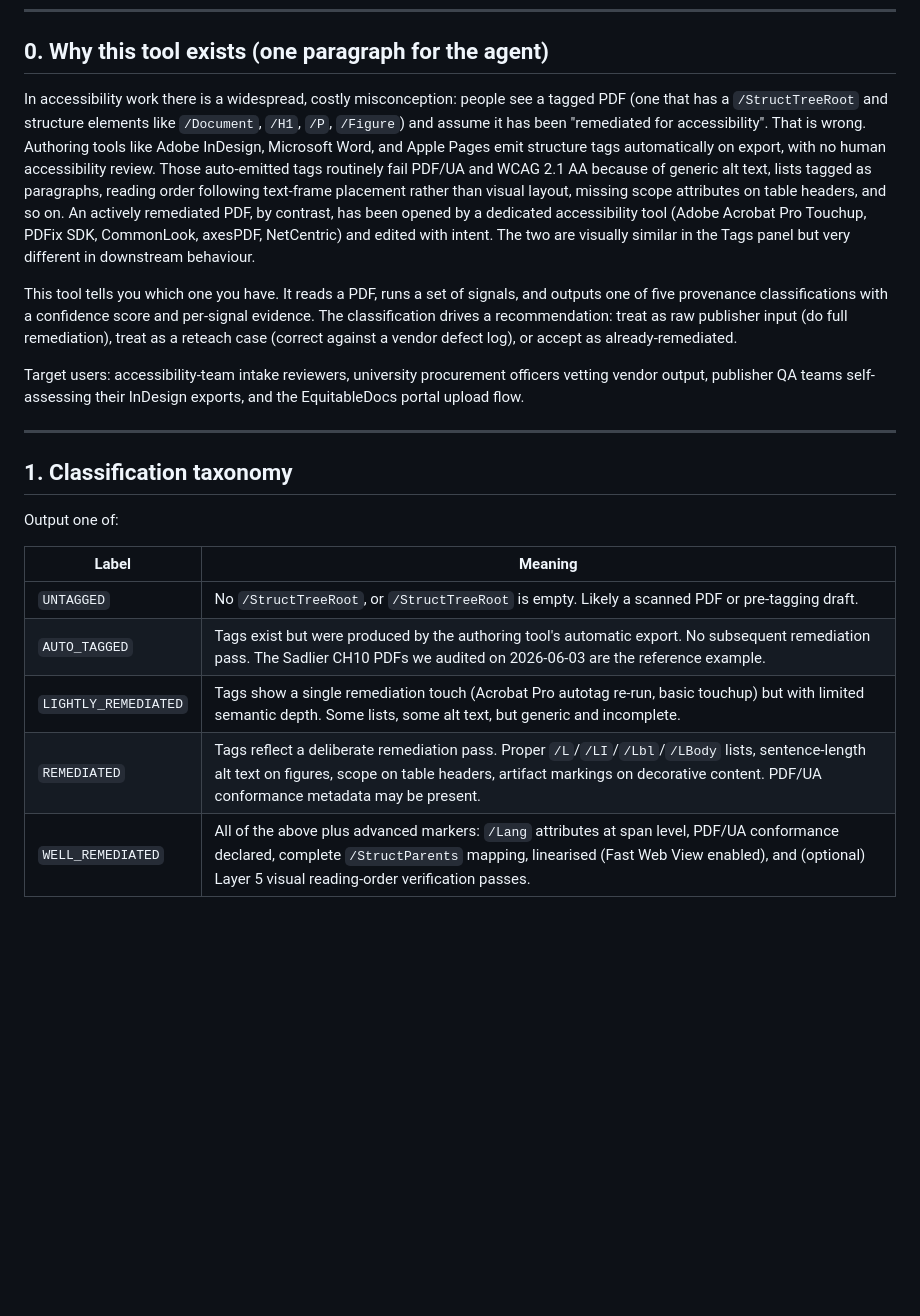
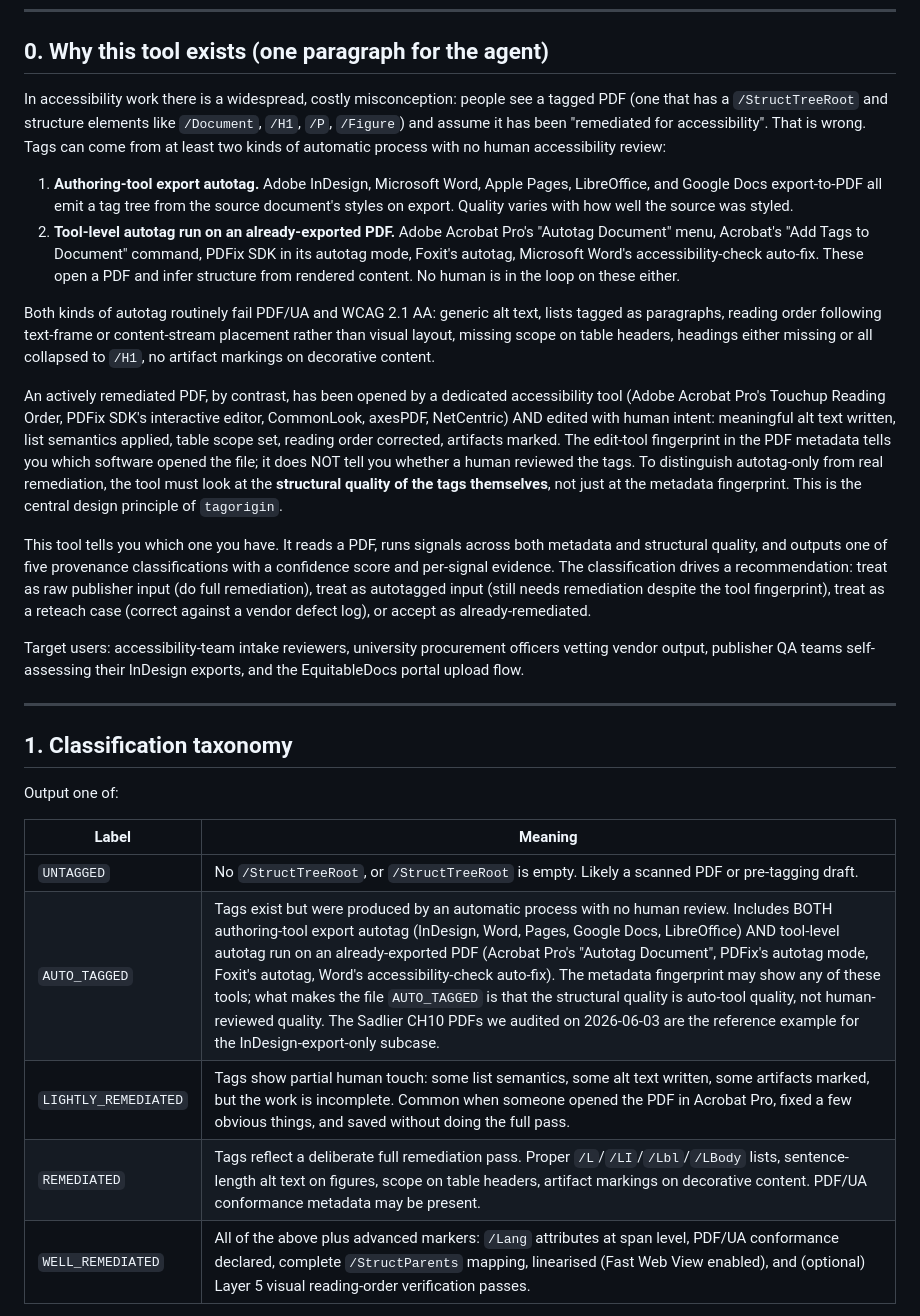
Before and after one commit to equitabledocs/tagorigin, a Markdown page: docs/SPEC.md, the part around one of its changes. GitHub-like rendering; blank space fills up the shorter version.

```diff
--- a/docs/SPEC.md
+++ b/docs/SPEC.md
@@ -9,9 +9,16 @@
 
 ## 0. Why this tool exists (one paragraph for the agent)
 
-In accessibility work there is a widespread, costly misconception: people see a tagged PDF (one that has a `/StructTreeRoot` and structure elements like `/Document`, `/H1`, `/P`, `/Figure`) and assume it has been "remediated for accessibility". That is wrong. Authoring tools like Adobe InDesign, Microsoft Word, and Apple Pages emit structure tags automatically on export, with no human accessibility review. Those auto-emitted tags routinely fail PDF/UA and WCAG 2.1 AA because of generic alt text, lists tagged as paragraphs, reading order following text-frame placement rather than visual layout, missing scope attributes on table headers, and so on. An actively remediated PDF, by contrast, has been opened by a dedicated accessibility tool (Adobe Acrobat Pro Touchup, PDFix SDK, CommonLook, axesPDF, NetCentric) and edited with intent. The two are visually similar in the Tags panel but very different in downstream behaviour.
+In accessibility work there is a widespread, costly misconception: people see a tagged PDF (one that has a `/StructTreeRoot` and structure elements like `/Document`, `/H1`, `/P`, `/Figure`) and assume it has been "remediated for accessibility". That is wrong. Tags can come from at least two kinds of automatic process with no human accessibility review:
 
-This tool tells you which one you have. It reads a PDF, runs a set of signals, and outputs one of five provenance classifications with a confidence score and per-signal evidence. The classification drives a recommendation: treat as raw publisher input (do full remediation), treat as a reteach case (correct against a vendor defect log), or accept as already-remediated.
+1. **Authoring-tool export autotag.** Adobe InDesign, Microsoft Word, Apple Pages, LibreOffice, and Google Docs export-to-PDF all emit a tag tree from the source document's styles on export. Quality varies with how well the source was styled.
+2. **Tool-level autotag run on an already-exported PDF.** Adobe Acrobat Pro's "Autotag Document" menu, Acrobat's "Add Tags to Document" command, PDFix SDK in its autotag mode, Foxit's autotag, Microsoft Word's accessibility-check auto-fix. These open a PDF and infer structure from rendered content. No human is in the loop on these either.
+
+Both kinds of autotag routinely fail PDF/UA and WCAG 2.1 AA: generic alt text, lists tagged as paragraphs, reading order following text-frame or content-stream placement rather than visual layout, missing scope on table headers, headings either missing or all collapsed to `/H1`, no artifact markings on decorative content.
+
+An actively remediated PDF, by contrast, has been opened by a dedicated accessibility tool (Adobe Acrobat Pro's Touchup Reading Order, PDFix SDK's interactive editor, CommonLook, axesPDF, NetCentric) AND edited with human intent: meaningful alt text written, list semantics applied, table scope set, reading order corrected, artifacts marked. The edit-tool fingerprint in the PDF metadata tells you which software opened the file; it does NOT tell you whether a human reviewed the tags. To distinguish autotag-only from real remediation, the tool must look at the **structural quality of the tags themselves**, not just at the metadata fingerprint. This is the central design principle of `tagorigin`.
+
+This tool tells you which one you have. It reads a PDF, runs signals across both metadata and structural quality, and outputs one of five provenance classifications with a confidence score and per-signal evidence. The classification drives a recommendation: treat as raw publisher input (do full remediation), treat as autotagged input (still needs remediation despite the tool fingerprint), treat as a reteach case (correct against a vendor defect log), or accept as already-remediated.
 
 Target users: accessibility-team intake reviewers, university procurement officers vetting vendor output, publisher QA teams self-assessing their InDesign exports, and the EquitableDocs portal upload flow.
 
@@ -24,9 +31,9 @@ Output one of:
 | Label | Meaning |
 |---|---|
 | `UNTAGGED` | No `/StructTreeRoot`, or `/StructTreeRoot` is empty. Likely a scanned PDF or pre-tagging draft. |
-| `AUTO_TAGGED` | Tags exist but were produced by the authoring tool's automatic export. No subsequent remediation pass. The Sadlier CH10 PDFs we audited on 2026-06-03 are the reference example. |
-| `LIGHTLY_REMEDIATED` | Tags show a single remediation touch (Acrobat Pro autotag re-run, basic touchup) but with limited semantic depth. Some lists, some alt text, but generic and incomplete. |
-| `REMEDIATED` | Tags reflect a deliberate remediation pass. Proper `/L`/`/LI`/`/Lbl`/`/LBody` lists, sentence-length alt text on figures, scope on table headers, artifact markings on decorative content. PDF/UA conformance metadata may be present. |
+| `AUTO_TAGGED` | Tags exist but were produced by an automatic process with no human review. Includes BOTH authoring-tool export autotag (InDesign, Word, Pages, Google Docs, LibreOffice) AND tool-level autotag run on an already-exported PDF (Acrobat Pro's "Autotag Document", PDFix's autotag mode, Foxit's autotag, Word's accessibility-check auto-fix). The metadata fingerprint may show any of these tools; what makes the file `AUTO_TAGGED` is that the structural quality is auto-tool quality, not human-reviewed quality. The Sadlier CH10 PDFs we audited on 2026-06-03 are the reference example for the InDesign-export-only subcase. |
+| `LIGHTLY_REMEDIATED` | Tags show partial human touch: some list semantics, some alt text written, some artifacts marked, but the work is incomplete. Common when someone opened the PDF in Acrobat Pro, fixed a few obvious things, and saved without doing the full pass. |
+| `REMEDIATED` | Tags reflect a deliberate full remediation pass. Proper `/L`/`/LI`/`/Lbl`/`/LBody` lists, sentence-length alt text on figures, scope on table headers, artifact markings on decorative content. PDF/UA conformance metadata may be present. |
 | `WELL_REMEDIATED` | All of the above plus advanced markers: `/Lang` attributes at span level, PDF/UA conformance declared, complete `/StructParents` mapping, linearised (Fast Web View enabled), and (optional) Layer 5 visual reading-order verification passes. |
 
 A `confidence` field (0.0 to 1.0) accompanies the label. A `recommendation` field accompanies the label (see section 5).
```
Also changed, not shown: other parts of docs/SPEC.md (+32 -15 lines).
